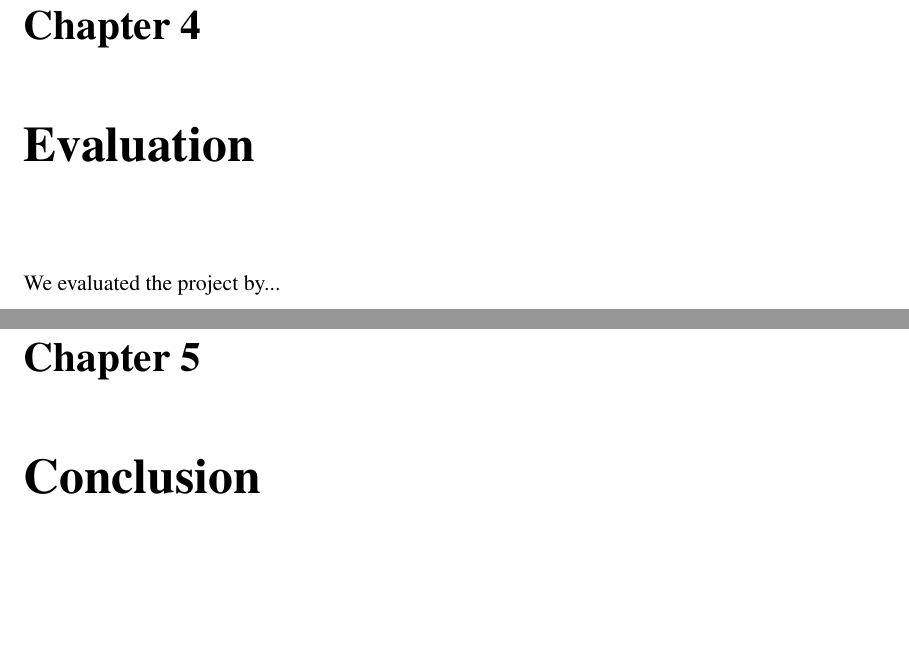
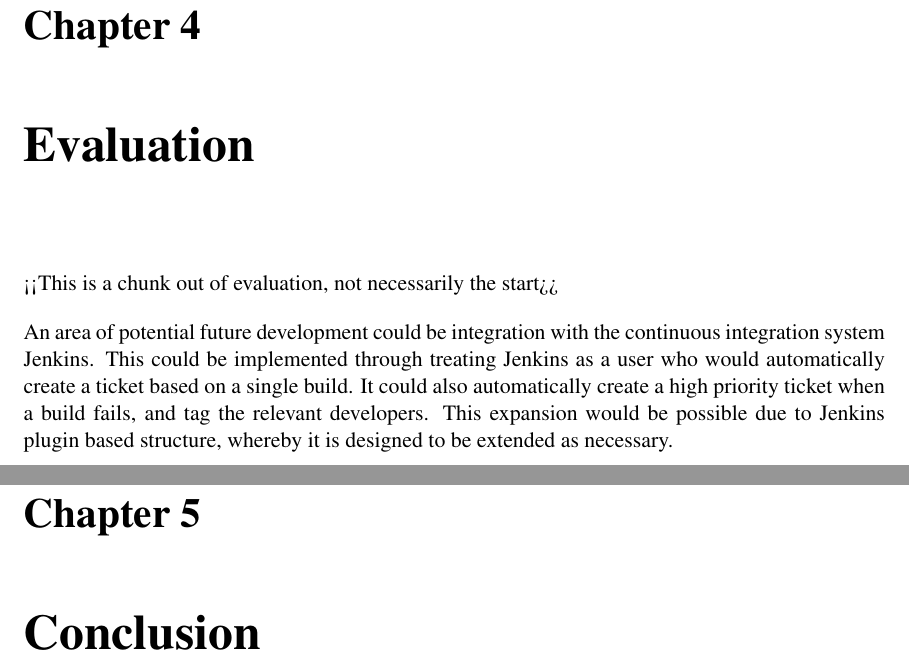
Before and after one commit to darrenburns/TeamProject3, a LaTeX thesis (dissertation/example.tex): two parts of pages 9 and 10 of 11, joined at a grey line, cut so that both start at the same text, the shorter picture padded with empty space. Compiled offline with pdfLaTeX.

Commit message:
Added details on future expansion
Added to the evaluation section possible future developments involving Jenkins.

```diff
--- a/dissertation/example.tex
+++ b/dissertation/example.tex
@@ -144,7 +144,12 @@ Blah blah blah
 %==============================================================================
 \chapter{Evaluation}
 
-We evaluated the project by...
+<<This is a chunk out of evaluation, not necessarily the start>>
+
+An area of potential future development could be integration with the continuous integration system Jenkins.  This
+could be implemented through treating Jenkins as a user who would automatically create a ticket based on a single build.
+It could also automatically create a high priority ticket when a build fails, and tag the relevant developers.  This
+expansion would be possible due to Jenkins plugin based structure, whereby it is designed to be extended as necessary.
 
 %==============================================================================
 \chapter{Conclusion}
```
